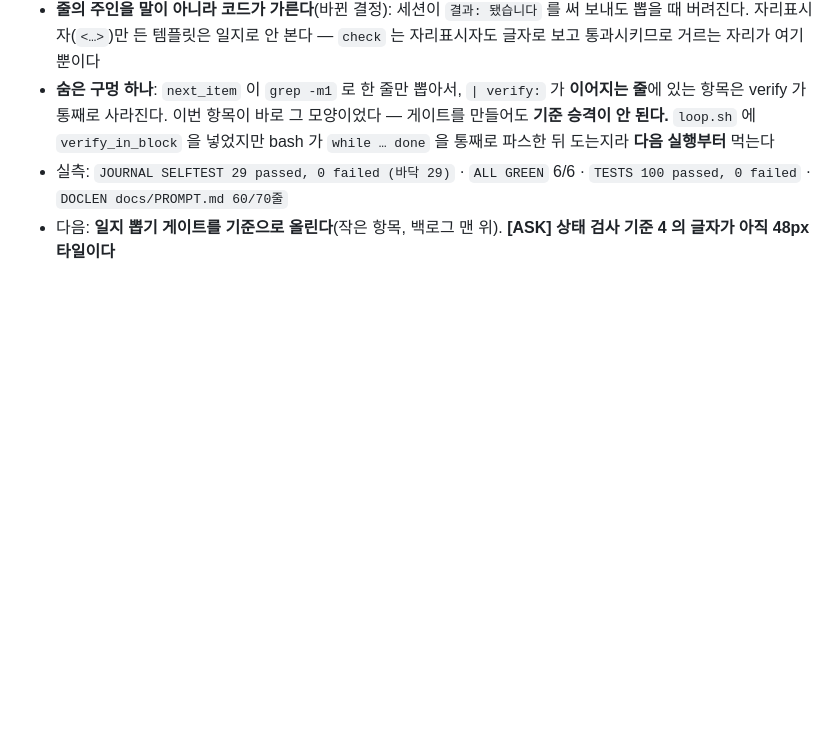
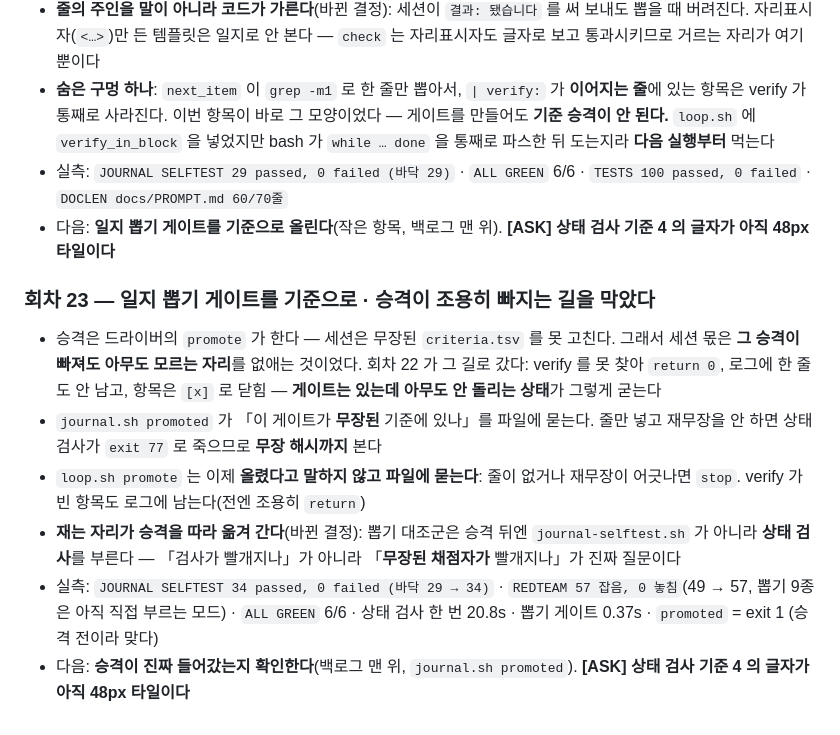
Before and after one commit to kimtuna/naru, a Markdown page: .loop/state.md, the part around the change. Rendered like a GitHub page; blank space fills up the shorter version.

Commit message:
회차 23 기록 — 승격 확인 게이트 · REDTEAM 57 잡음, 0 놓침
Co-Authored-By: Claude Opus 5 (1M context) <noreply@anthropic.com>

```diff
--- a/.loop/state.md
+++ b/.loop/state.md
@@ -68,3 +68,21 @@
   `TESTS 100 passed, 0 failed` · `DOCLEN docs/PROMPT.md 60/70줄`
 - 다음: **일지 뽑기 게이트를 기준으로 올린다**(작은 항목, 백로그 맨 위).
   **[ASK] 상태 검사 기준 4 의 글자가 아직 48px 타일이다**
+
+### 회차 23 — 일지 뽑기 게이트를 기준으로 · **승격이 조용히 빠지는 길을 막았다**
+- 승격은 드라이버의 `promote` 가 한다 — 세션은 무장된 `criteria.tsv` 를 못 고친다.
+  그래서 세션 몫은 **그 승격이 빠져도 아무도 모르는 자리**를 없애는 것이었다.
+  회차 22 가 그 길로 갔다: verify 를 못 찾아 `return 0`, 로그에 한 줄도 안 남고,
+  항목은 `[x]` 로 닫힘 — **게이트는 있는데 아무도 안 돌리는 상태**가 그렇게 굳는다
+- `journal.sh promoted` 가 「이 게이트가 **무장된** 기준에 있나」를 파일에 묻는다.
+  줄만 넣고 재무장을 안 하면 상태 검사가 `exit 77` 로 죽으므로 **무장 해시까지** 본다
+- `loop.sh promote` 는 이제 **올렸다고 말하지 않고 파일에 묻는다**: 줄이 없거나
+  재무장이 어긋나면 `stop`. verify 가 빈 항목도 로그에 남는다(전엔 조용히 `return`)
+- **재는 자리가 승격을 따라 옮겨 간다**(바뀐 결정): 뽑기 대조군은 승격 뒤엔
+  `journal-selftest.sh` 가 아니라 **상태 검사**를 부른다 — 「검사가 빨개지나」가 아니라
+  「**무장된 채점자가** 빨개지나」가 진짜 질문이다
+- 실측: `JOURNAL SELFTEST 34 passed, 0 failed (바닥 29 → 34)` · `REDTEAM 57 잡음,
+  0 놓침`(49 → 57, 뽑기 9종은 아직 직접 부르는 모드) · `ALL GREEN` 6/6 ·
+  상태 검사 한 번 20.8s · 뽑기 게이트 0.37s · `promoted` = exit 1 (승격 전이라 맞다)
+- 다음: **승격이 진짜 들어갔는지 확인한다**(백로그 맨 위, `journal.sh promoted`).
+  **[ASK] 상태 검사 기준 4 의 글자가 아직 48px 타일이다**
```
